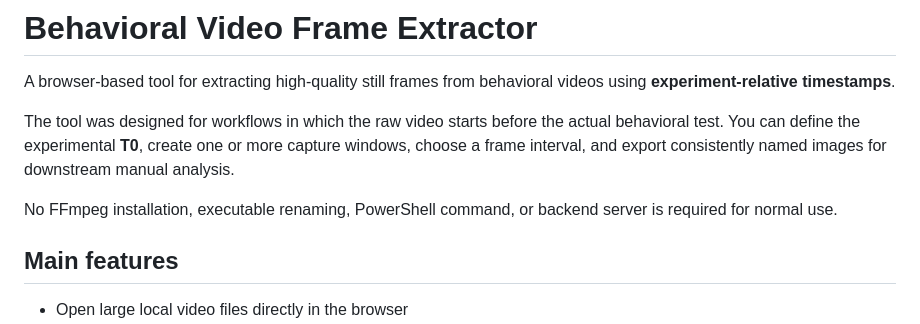
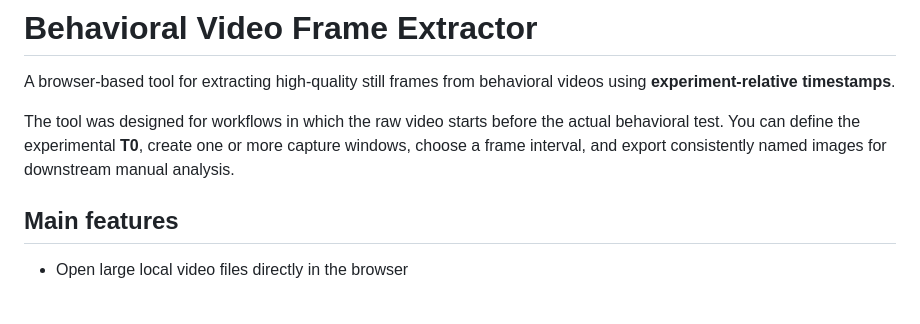
Before and after one commit to matheusglls/frame_extractor, a Markdown page: README.md, the part around the change. GitHub-like rendering; blank space fills up the shorter version.

Commit message:
Remove FFmpeg installation note from README
Removed unnecessary note about FFmpeg installation.

```diff
--- a/README.md
+++ b/README.md
@@ -3,8 +3,6 @@
 A browser-based tool for extracting high-quality still frames from behavioral videos using **experiment-relative timestamps**.
 
 The tool was designed for workflows in which the raw video starts before the actual behavioral test. You can define the experimental **T0**, create one or more capture windows, choose a frame interval, and export consistently named images for downstream manual analysis.
-
-No FFmpeg installation, executable renaming, PowerShell command, or backend server is required for normal use.
 
 ## Main features
 
```
